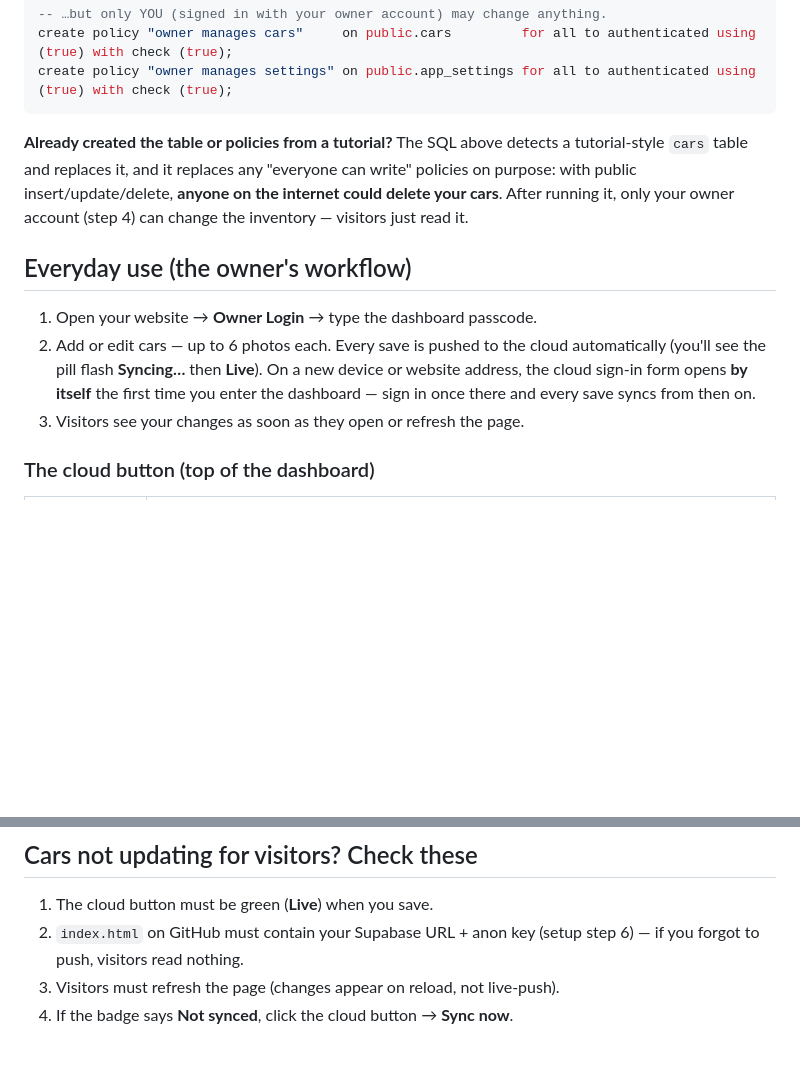
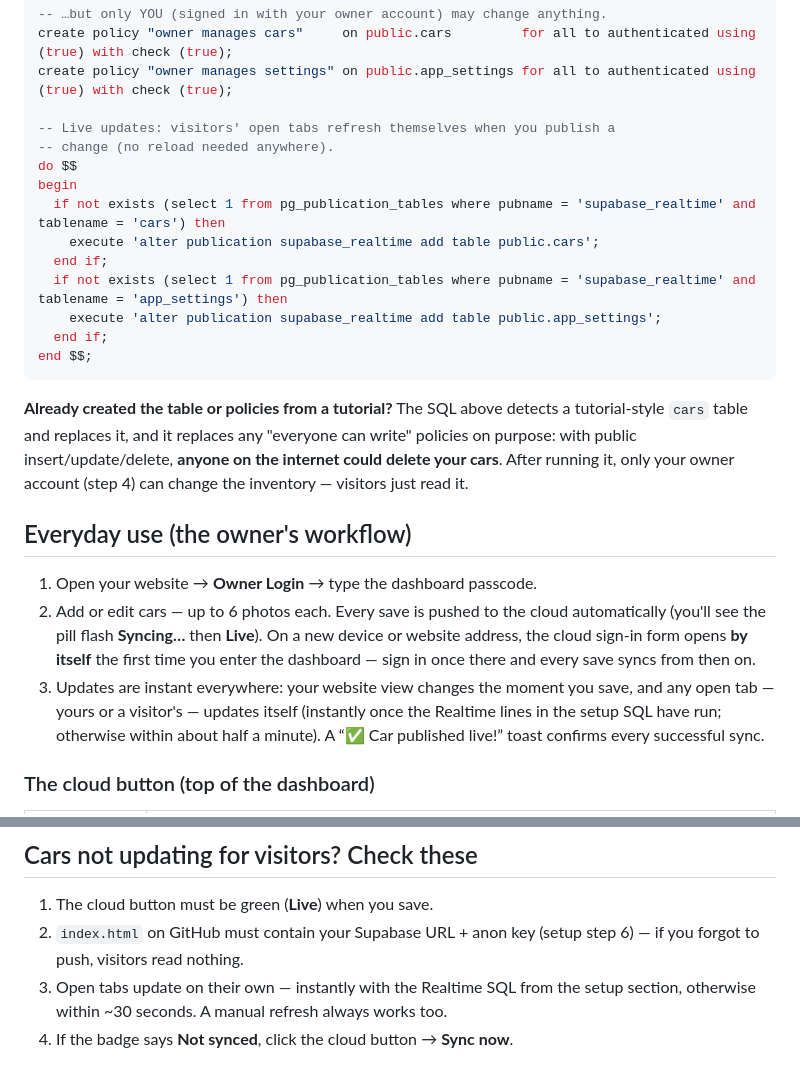
Before and after one commit to sudifenty/cheap-motors9, a Markdown page: README.md, 2 parts joined by grey strips. Drawn GitHub-style; blank space fills up the shorter version.

Commit message:
README: instant-update notes + Realtime SQL

````diff
--- a/README.md
+++ b/README.md
@@ -110,6 +110,18 @@ create policy "settings readable by everyone" on public.app_settings for select
 -- …but only YOU (signed in with your owner account) may change anything.
 create policy "owner manages cars"     on public.cars         for all to authenticated using (true) with check (true);
 create policy "owner manages settings" on public.app_settings for all to authenticated using (true) with check (true);
+
+-- Live updates: visitors' open tabs refresh themselves when you publish a
+-- change (no reload needed anywhere).
+do $$
+begin
+  if not exists (select 1 from pg_publication_tables where pubname = 'supabase_realtime' and tablename = 'cars') then
+    execute 'alter publication supabase_realtime add table public.cars';
+  end if;
+  if not exists (select 1 from pg_publication_tables where pubname = 'supabase_realtime' and tablename = 'app_settings') then
+    execute 'alter publication supabase_realtime add table public.app_settings';
+  end if;
+end $$;
 ```
 
 **Already created the table or policies from a tutorial?** The SQL above
@@ -126,7 +138,7 @@ your owner account (step 4) can change the inventory — visitors just read it.
    On a new device or website address, the cloud sign-in form opens **by
    itself** the first time you enter the dashboard — sign in once there and
    every save syncs from then on.
-3. Visitors see your changes as soon as they open or refresh the page.
+3. Updates are instant everywhere: your website view changes the moment you save, and any open tab — yours or a visitor's — updates itself (instantly once the Realtime lines in the setup SQL have run; otherwise within about half a minute). A “✅ Car published live!” toast confirms every successful sync.
 
 ### The cloud button (top of the dashboard)
 
@@ -176,5 +188,5 @@ button automatically sends you there instead.
 1. The cloud button must be green (**Live**) when you save.
 2. `index.html` on GitHub must contain your Supabase URL + anon key
    (setup step 6) — if you forgot to push, visitors read nothing.
-3. Visitors must refresh the page (changes appear on reload, not live-push).
+3. Open tabs update on their own — instantly with the Realtime SQL from the setup section, otherwise within ~30 seconds. A manual refresh always works too.
 4. If the badge says **Not synced**, click the cloud button → **Sync now**.
````
